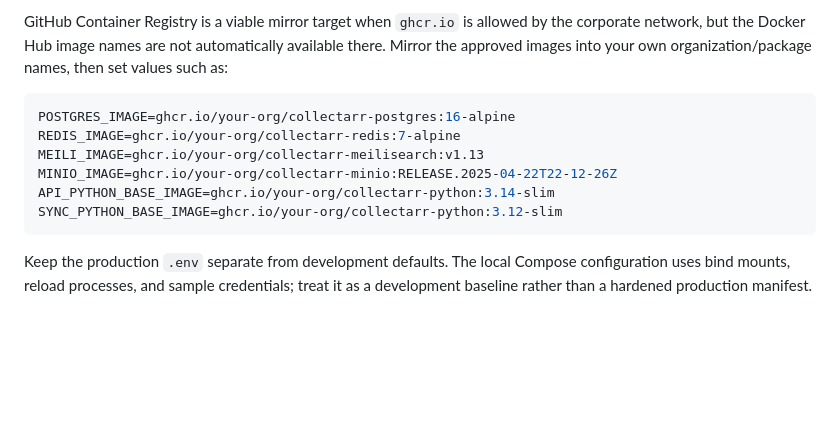
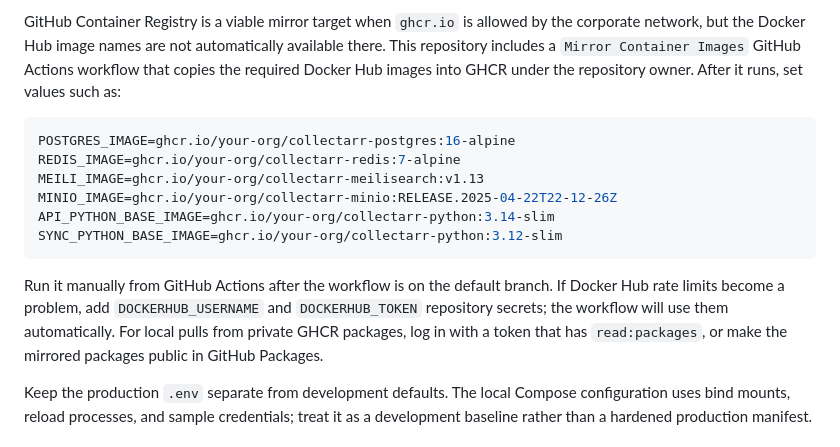
Before and after one commit to collectarr/collectarr-core, a Markdown page: docs/deployment.md, the part around the change. Drawn GitHub-style; blank space fills up the shorter version.

Commit message:
ci: mirror container images to ghcr

````diff
--- a/docs/deployment.md
+++ b/docs/deployment.md
@@ -34,8 +34,9 @@ Recommended options:
 
 GitHub Container Registry is a viable mirror target when `ghcr.io` is allowed by
 the corporate network, but the Docker Hub image names are not automatically
-available there. Mirror the approved images into your own organization/package
-names, then set values such as:
+available there. This repository includes a `Mirror Container Images` GitHub
+Actions workflow that copies the required Docker Hub images into GHCR under the
+repository owner. After it runs, set values such as:
 
 ```env
 POSTGRES_IMAGE=ghcr.io/your-org/collectarr-postgres:16-alpine
@@ -45,6 +46,12 @@ MINIO_IMAGE=ghcr.io/your-org/collectarr-minio:RELEASE.2025-04-22T22-12-26Z
 API_PYTHON_BASE_IMAGE=ghcr.io/your-org/collectarr-python:3.14-slim
 SYNC_PYTHON_BASE_IMAGE=ghcr.io/your-org/collectarr-python:3.12-slim
 ```
+
+Run it manually from GitHub Actions after the workflow is on the default branch.
+If Docker Hub rate limits become a problem, add `DOCKERHUB_USERNAME` and
+`DOCKERHUB_TOKEN` repository secrets; the workflow will use them automatically.
+For local pulls from private GHCR packages, log in with a token that has
+`read:packages`, or make the mirrored packages public in GitHub Packages.
 
 Keep the production `.env` separate from development defaults. The local Compose
 configuration uses bind mounts, reload processes, and sample credentials; treat
````
